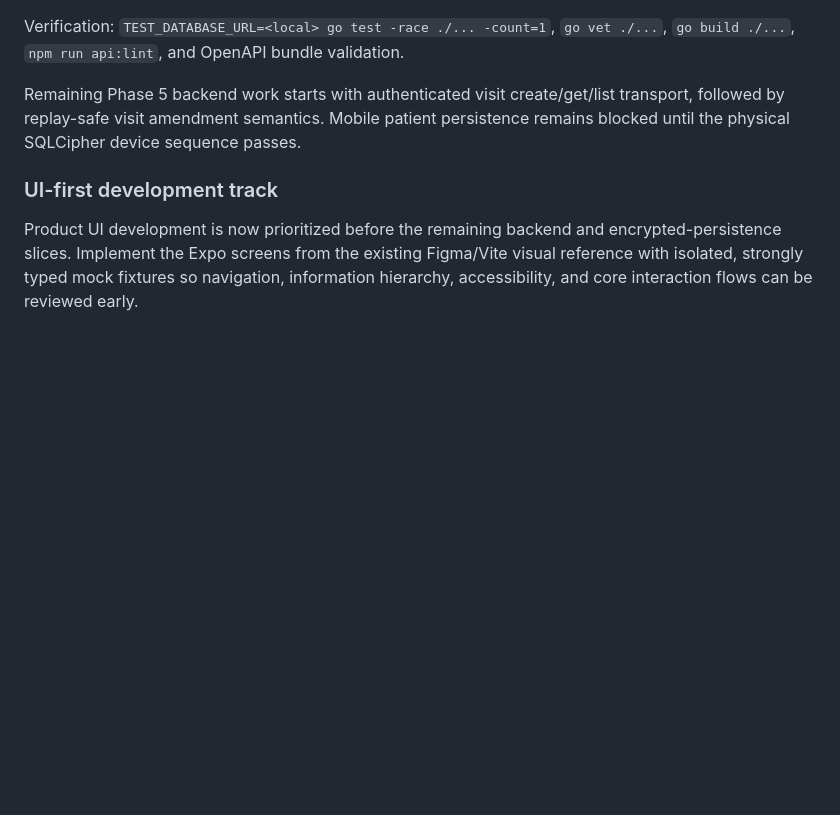
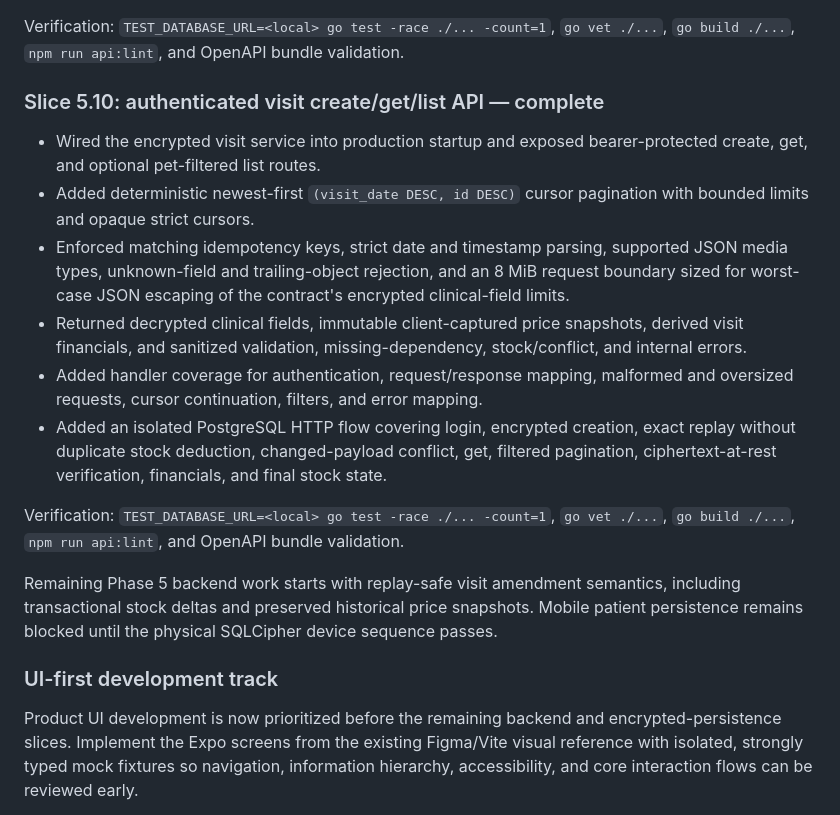
Before and after one commit to fandykun/cito-mobile, a Markdown page: .hermes/plans/cito-petcare-mvp-execution.md, the part around the change. Rendered like a GitHub page; blank space fills up the shorter version.

Commit message:
feat(api): expose authenticated visit endpoints
- Add encrypted visit create/get and cursor-paginated list HTTP routes

- Verify with race-enabled PostgreSQL tests, vet, build, and OpenAPI validation

- Revert boundary: visit transport, listing, wiring, tests, and contract documentation

```diff
--- a/.hermes/plans/cito-petcare-mvp-execution.md
+++ b/.hermes/plans/cito-petcare-mvp-execution.md
@@ -614,7 +614,18 @@ Verification: `TEST_DATABASE_URL=<local> go test -race ./... -count=1`, `go vet
 
 Verification: `TEST_DATABASE_URL=<local> go test -race ./... -count=1`, `go vet ./...`, `go build ./...`, `npm run api:lint`, and OpenAPI bundle validation.
 
-Remaining Phase 5 backend work starts with authenticated visit create/get/list transport, followed by replay-safe visit amendment semantics. Mobile patient persistence remains blocked until the physical SQLCipher device sequence passes.
+### Slice 5.10: authenticated visit create/get/list API — complete
+
+- Wired the encrypted visit service into production startup and exposed bearer-protected create, get, and optional pet-filtered list routes.
+- Added deterministic newest-first `(visit_date DESC, id DESC)` cursor pagination with bounded limits and opaque strict cursors.
+- Enforced matching idempotency keys, strict date and timestamp parsing, supported JSON media types, unknown-field and trailing-object rejection, and an 8 MiB request boundary sized for worst-case JSON escaping of the contract's encrypted clinical-field limits.
+- Returned decrypted clinical fields, immutable client-captured price snapshots, derived visit financials, and sanitized validation, missing-dependency, stock/conflict, and internal errors.
+- Added handler coverage for authentication, request/response mapping, malformed and oversized requests, cursor continuation, filters, and error mapping.
+- Added an isolated PostgreSQL HTTP flow covering login, encrypted creation, exact replay without duplicate stock deduction, changed-payload conflict, get, filtered pagination, ciphertext-at-rest verification, financials, and final stock state.
+
+Verification: `TEST_DATABASE_URL=<local> go test -race ./... -count=1`, `go vet ./...`, `go build ./...`, `npm run api:lint`, and OpenAPI bundle validation.
+
+Remaining Phase 5 backend work starts with replay-safe visit amendment semantics, including transactional stock deltas and preserved historical price snapshots. Mobile patient persistence remains blocked until the physical SQLCipher device sequence passes.
 
 ### UI-first development track
 
```
